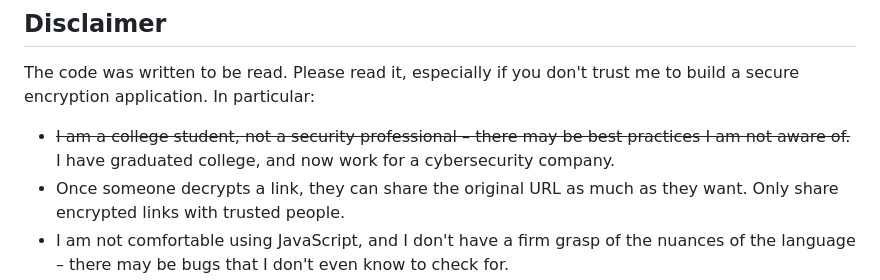
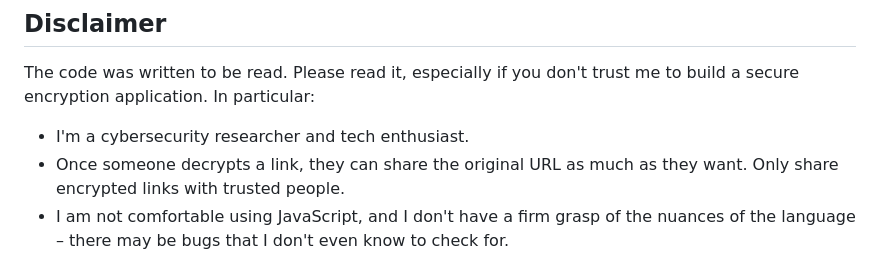
Before and after one commit to RASHIKHANAP/SecURL, a Markdown page: README.md, the part around the change. GitHub-like rendering.

```diff
--- a/README.md
+++ b/README.md
@@ -76,9 +76,7 @@ r/programming](https://www.reddit.com/r/programming/comments/i5kpjx/link_lock_is
 The code was written to be read. Please read it, especially if you don't trust
 me to build a secure encryption application. In particular:
 
-- ~~I am a college student, not a security professional – there may be best
-  practices I am not aware of.~~ I have graduated college, and now work for a
-  cybersecurity company.
+- I'm a cybersecurity researcher and tech enthusiast.
 - Once someone decrypts a link, they can share the original URL as much as they
   want. Only share encrypted links with trusted people.
 - I am not comfortable using JavaScript, and I don't have a firm grasp of the
```
